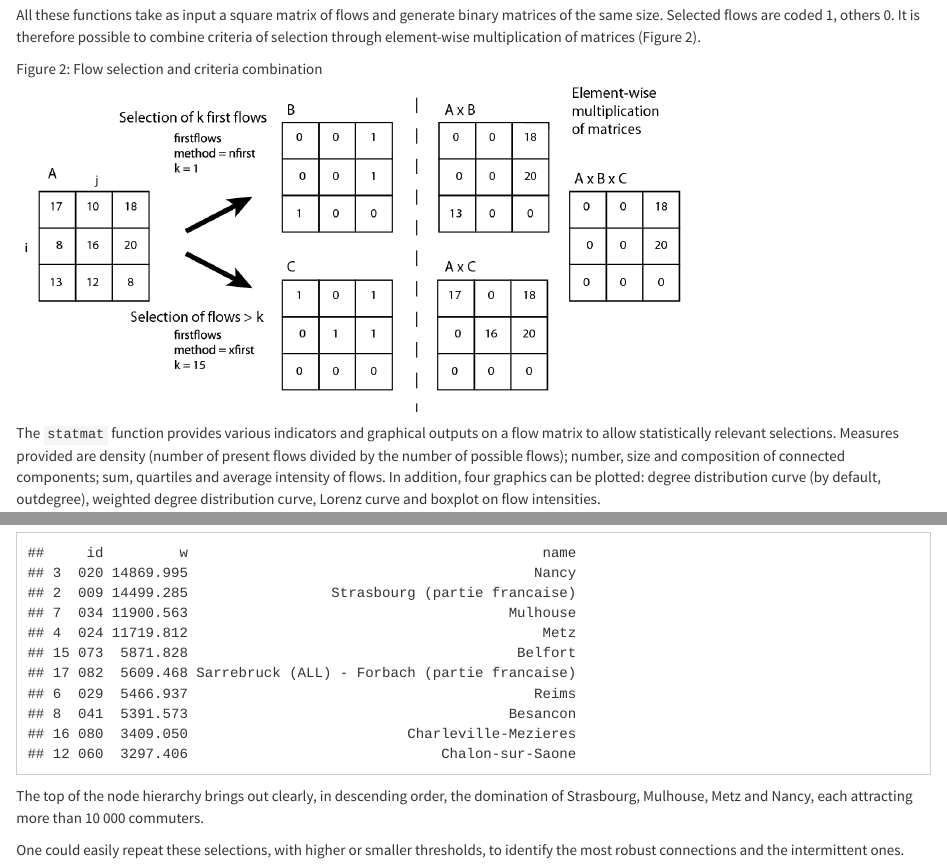
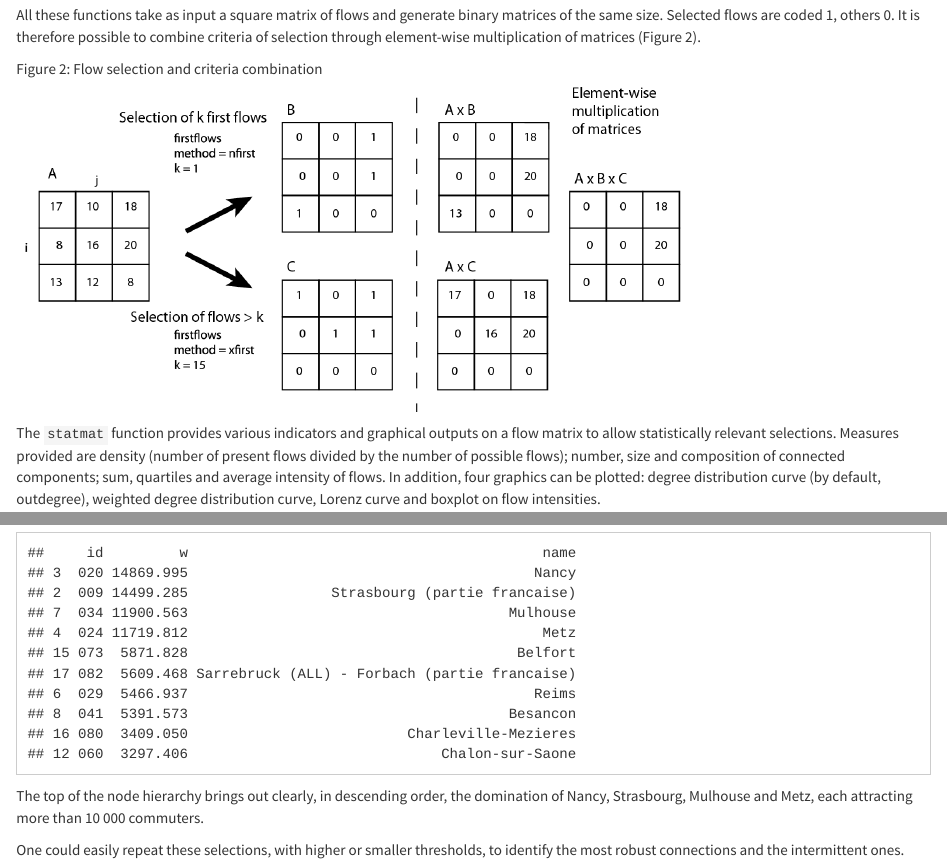
Before and after one commit to riatelab/flows, an R Markdown document (inst/doc/flows.Rmd): the page in a window 1100 px wide, from 2360 px down, and a second part further down, joined at a grey line. The pictures show the output file inst/doc/flows.html that the author committed with the source, opened offline.

Commit message:
vignette maj

```diff
--- a/inst/doc/flows.Rmd
+++ b/inst/doc/flows.Rmd
@@ -231,7 +232,7 @@ UAindegreew[order(UAindegreew$w, decreasing = TRUE),][1:10,]
 
 
 
-The top of the node hierarchy brings out clearly, in descending order, the domination of Strasbourg, Mulhouse, Metz and Nancy, each attracting more than 10 000 commuters.
+The top of the node hierarchy brings out clearly, in descending order, the domination of Nancy, Strasbourg, Mulhouse and Metz, each attracting more than 10 000 commuters.
 
 One could easily repeat these selections, with higher or smaller thresholds, to identify the most robust connections and the intermittent ones.
 
```
Also changed, not shown: inst/doc/flows.R (+1 -0 lines), inst/doc/flows.html, inst/doc/flows.Rmd (1 more changed lines).
